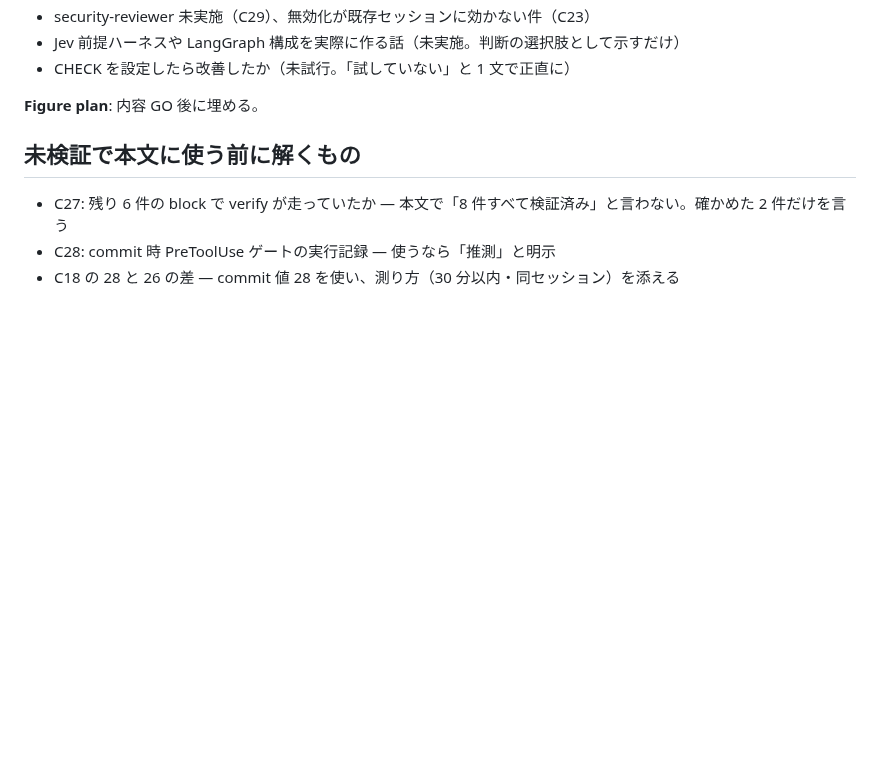
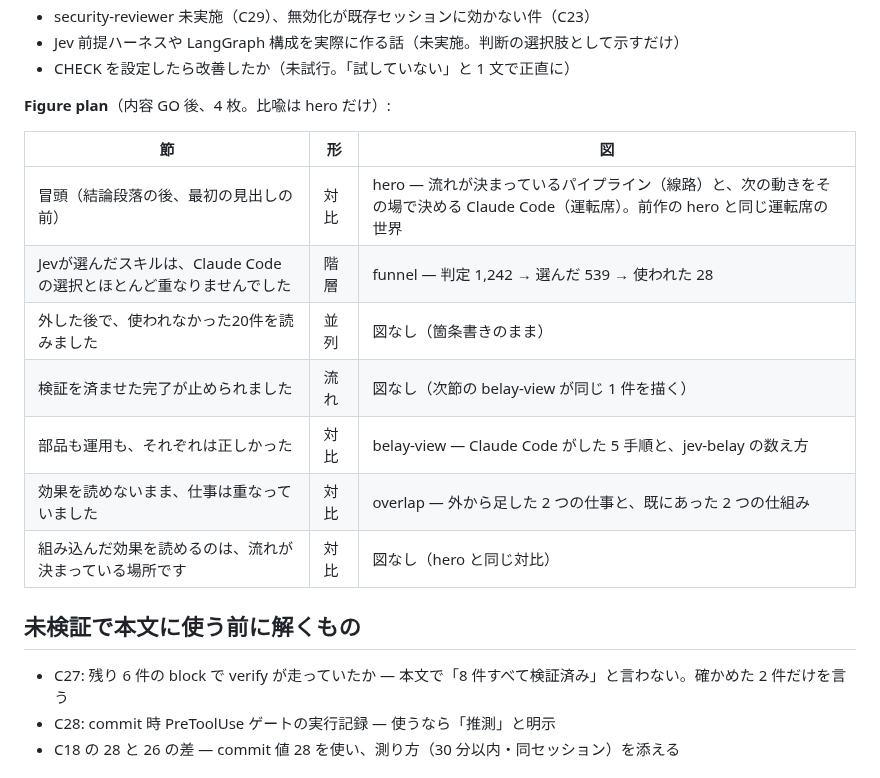
Before and after one commit to shimo4228/zenn-content, a Markdown page: docs/plans/luminous-kindling-otter.md, the part around the change. Rendered like a GitHub page; blank space fills up the shorter version.

```diff
--- a/docs/plans/luminous-kindling-otter.md
+++ b/docs/plans/luminous-kindling-otter.md
@@ -52,7 +52,17 @@ Dev.to EN は公開 GO 後に devto-translator。
 - Jev 前提ハーネスや LangGraph 構成を実際に作る話（未実施。判断の選択肢として示すだけ）
 - CHECK を設定したら改善したか（未試行。「試していない」と 1 文で正直に）
 
-**Figure plan**: 内容 GO 後に埋める。
+**Figure plan**（内容 GO 後、4 枚。比喩は hero だけ）:
+
+| 節 | 形 | 図 |
+|---|---|---|
+| 冒頭（結論段落の後、最初の見出しの前） | 対比 | hero — 流れが決まっているパイプライン（線路）と、次の動きをその場で決める Claude Code（運転席）。前作の hero と同じ運転席の世界 |
+| Jevが選んだスキルは、Claude Codeの選択とほとんど重なりませんでした | 階層 | funnel — 判定 1,242 → 選んだ 539 → 使われた 28 |
+| 外した後で、使われなかった20件を読みました | 並列 | 図なし（箇条書きのまま） |
+| 検証を済ませた完了が止められました | 流れ | 図なし（次節の belay-view が同じ 1 件を描く） |
+| 部品も運用も、それぞれは正しかった | 対比 | belay-view — Claude Code がした 5 手順と、jev-belay の数え方 |
+| 効果を読めないまま、仕事は重なっていました | 対比 | overlap — 外から足した 2 つの仕事と、既にあった 2 つの仕組み |
+| 組み込んだ効果を読めるのは、流れが決まっている場所です | 対比 | 図なし（hero と同じ対比） |
 
 ## 未検証で本文に使う前に解くもの
 
```
Also changed, not shown: articles/jev-guard-blind-to-local-verify.md (+16 -0 lines), images/jev-guard-blind-to-local-verify-belay-view.png (added), images/jev-guard-blind-to-local-verify-funnel.png (added), images/jev-guard-blind-to-local-verify-hero.png (added), images/jev-guard-blind-to-local-verify-overlap.png (added), 4 other files.
